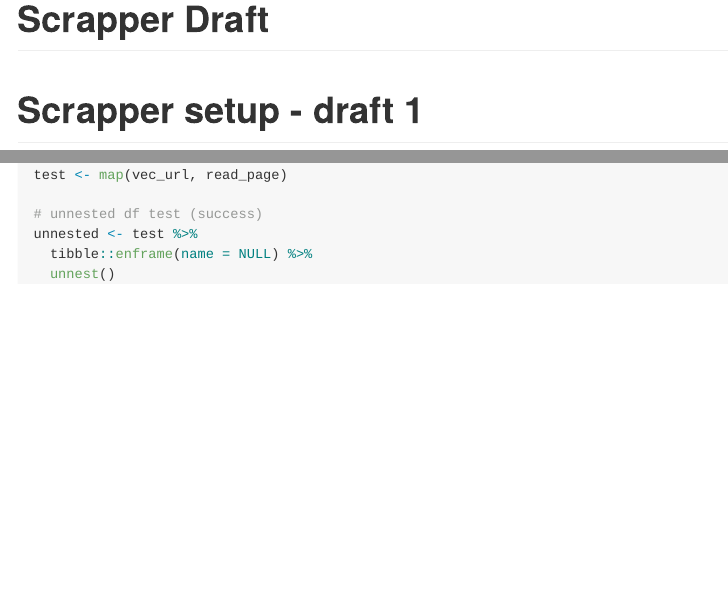
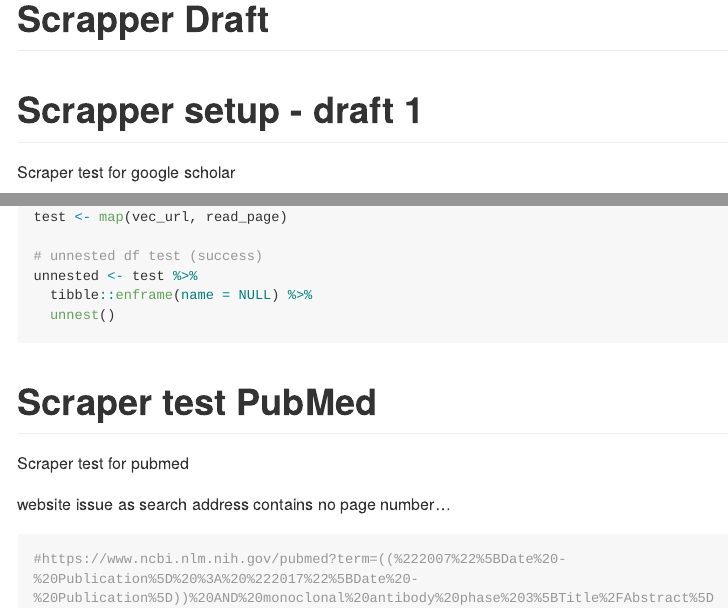
Before and after one commit to Mediculus/p8105_final_project, an R Markdown document (scraper rmd test ver 0.1.Rmd): the page in a window 1100 px wide, from its top, and a second part further down, joined at a grey line. Rendered offline with R 4.5, knitr and Pandoc, with nearby package versions; the code chunks are not run, so their results and figures are left out; long lines of code are wrapped.

Commit message:
scraper ver 0.1.0 - added some possible scraper for PubMed though significant issue prevents from doing so...

````diff
--- a/scraper rmd test ver 0.1.Rmd
+++ b/scraper rmd test ver 0.1.Rmd
@@ -36,6 +36,7 @@ theme_set(theme_minimal() +
 ```
 
 # Scrapper setup - draft 1
+Scraper test for google scholar
 
 ```{r}
 
@@ -67,3 +68,14 @@ unnested <- test %>%
   unnest()
 
 ```
+
+# Scraper test PubMed
+Scraper test for pubmed
+
+website issue as search address contains no page number...
+
+```{r}
+
+#https://www.ncbi.nlm.nih.gov/pubmed?term=((%222007%22%5BDate%20-%20Publication%5D%20%3A%20%222017%22%5BDate%20-%20Publication%5D))%20AND%20monoclonal%20antibody%20phase%203%5BTitle%2FAbstract%5D
+
+```
````
